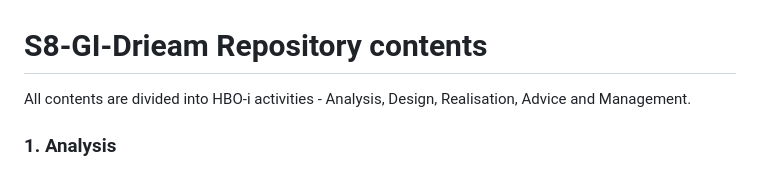
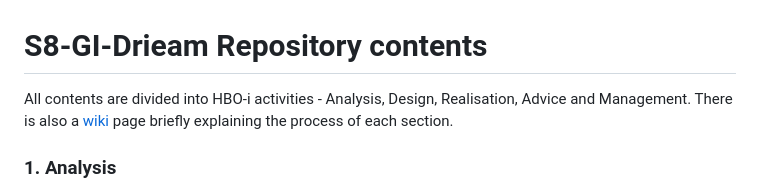
Before and after one commit to EditaAnomaly/S8-GI-Drieam, a Markdown page: README.md, the part around the change. Rendered like a GitHub page.

```diff
--- a/README.md
+++ b/README.md
@@ -1,5 +1,5 @@
 # S8-GI-Drieam Repository contents
-All contents are divided into HBO-i activities - Analysis, Design, Realisation, Advice and Management.
+All contents are divided into HBO-i activities - Analysis, Design, Realisation, Advice and Management. There is also a [wiki](https://github.com/EditaAnomaly/S8-GI-Drieam/wiki) page briefly explaining the process of each section.
 
 ### 1. Analysis
 
```
